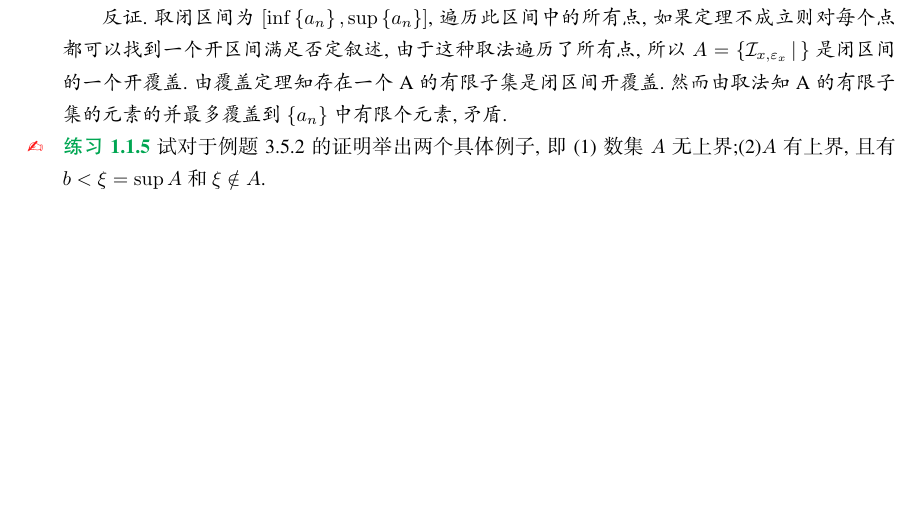
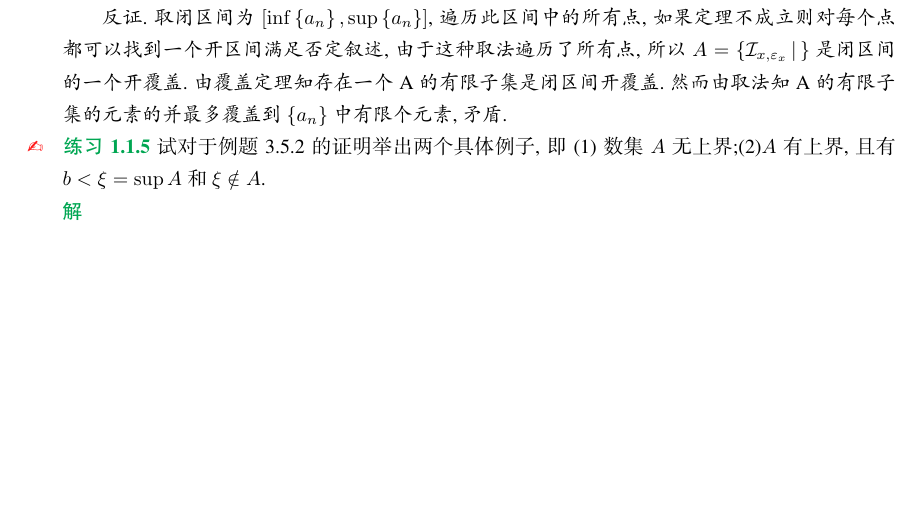
Before and after one commit to Yxue-1906/mathmatical_analysis, a LaTeX book (第三章 实数系的基本定理/3.5 覆盖定理/3.5 覆盖定理.tex): part of page 2 of 2, cut so that both start at the same text. The pictures show the PDF file 第三章 实数系的基本定理/3.5 覆盖定理/3.5 覆盖定理.pdf that the author committed with the source.

Commit message:
save 4.7

```diff
--- a/第三章 实数系的基本定理/3.5 覆盖定理/3.5 覆盖定理.tex
+++ b/第三章 实数系的基本定理/3.5 覆盖定理/3.5 覆盖定理.tex
@@ -67,4 +67,7 @@
       \begin{exercise}
           试对于例题3.5.2的证明举出两个具体例子,即(1)数集$A$无上界;(2)$A$有上界,且有$b<\xi =\sup A$和$\xi \notin A$.
       \end{exercise}
+      \begin{solution}
+
+      \end{solution}
 \end{document}
```
Also changed, not shown: 3.5 覆盖定理.pdf (deleted), 第三章 实数系的基本定理/3.5 覆盖定理/3.5 覆盖定理.pdf.
